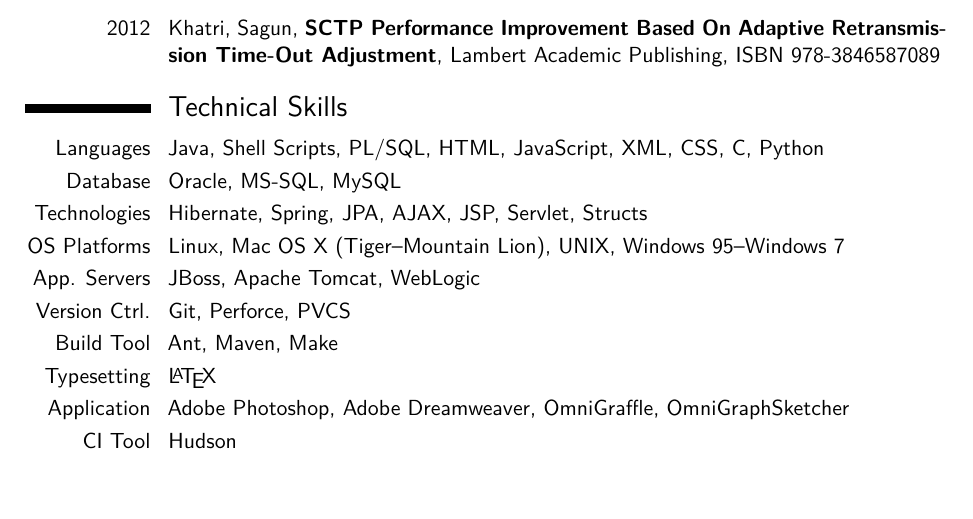
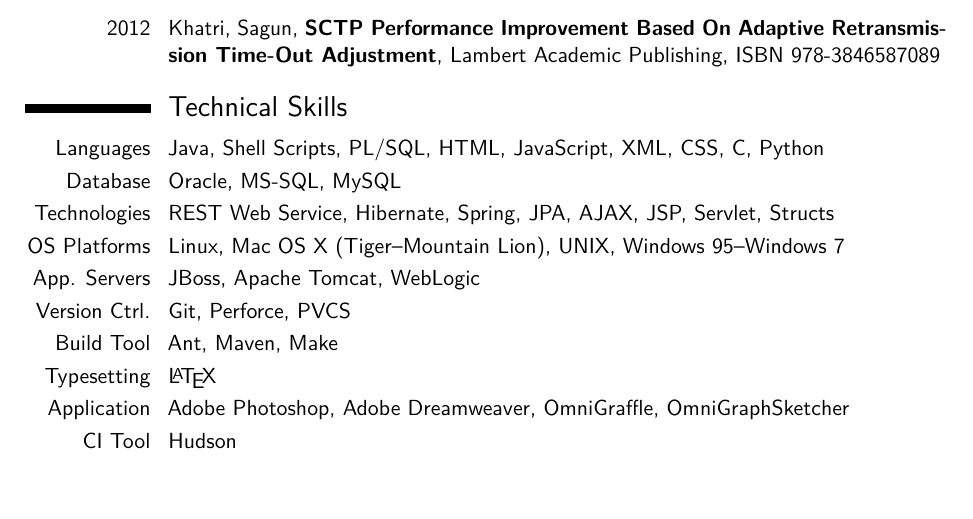
Before and after one commit to sakh1979/Resume, a LaTeX CV (sagun_khatri.tex): part of page 1 of 2, cut so that both start at the same text. Compiled offline with pdfLaTeX.

Commit message:
REST Web Service added to the Technical Skills

```diff
--- a/sagun_khatri.tex
+++ b/sagun_khatri.tex
@@ -123,7 +123,8 @@
   \cvline{Database}
          {Oracle, MS-SQL, MySQL}
   \cvline{Technologies}
-         {Hibernate, Spring, JPA, AJAX, JSP, Servlet, Structs}
+         {REST Web Service, Hibernate, Spring, JPA, AJAX, JSP,
+         Servlet, Structs}
   \cvline{OS Platforms}
          {Linux, Mac OS X (Tiger--Mountain Lion), UNIX, Windows 95--Windows 7}
   \cvline{App. Servers}
```
